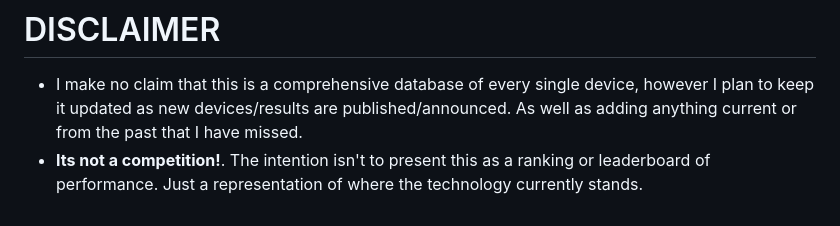
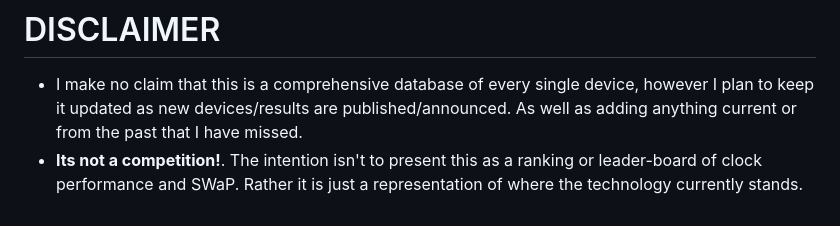
Before and after one commit to a1120960/PAC-SWaP, a Markdown page: README.md, the part around the change. Drawn GitHub-style.

```diff
--- a/README.md
+++ b/README.md
@@ -72,4 +72,4 @@ For citation purposes, please reference our arXiv paper (UPCOMING), DOI:
 
 # DISCLAIMER
 - I make no claim that this is a comprehensive database of every single device, however I plan to keep it updated as new devices/results are published/announced. As well as adding anything current or from the past that I have missed.
-- **Its not a competition!**. The intention isn't to present this as a ranking or leaderboard of performance. Just a representation of where the technology currently stands.
+- **Its not a competition!**. The intention isn't to present this as a ranking or leader-board of clock performance and SWaP. Rather it is just a representation of where the technology currently stands.
```
